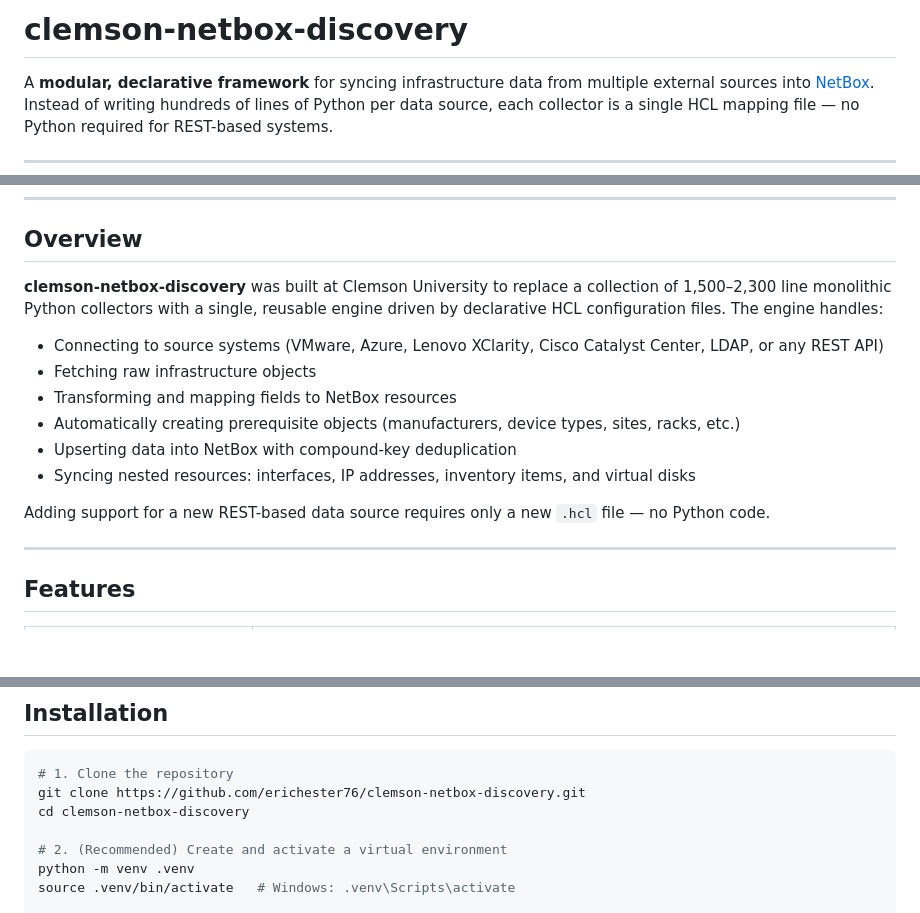
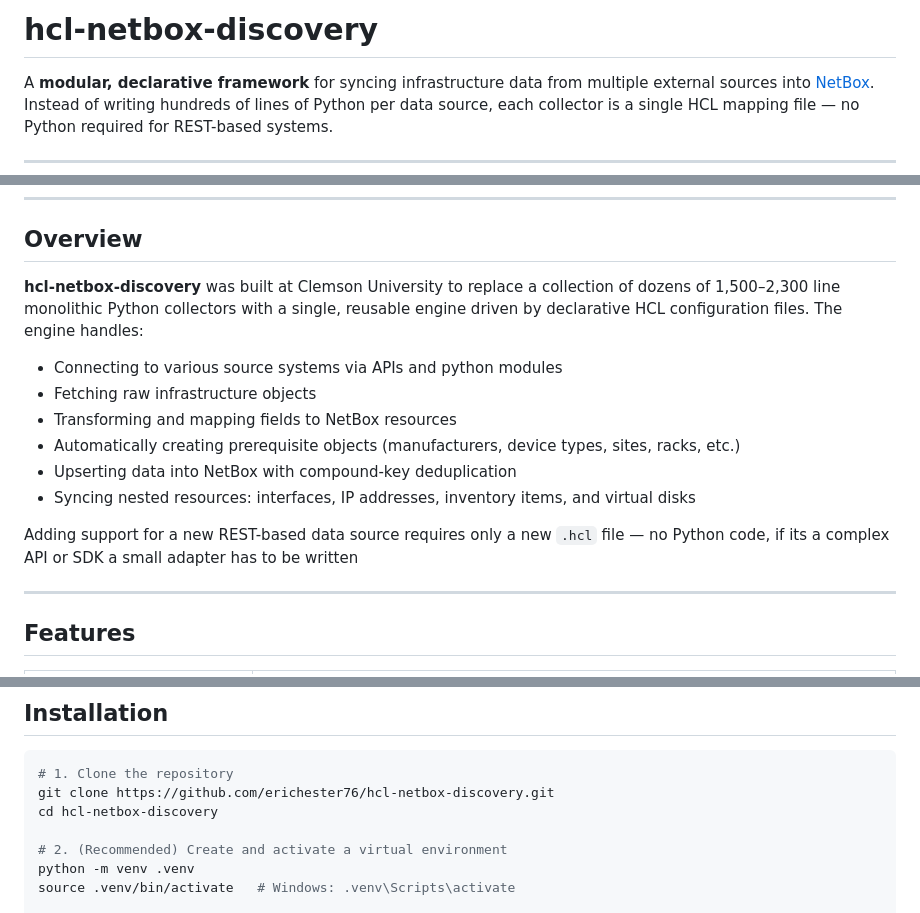
Before and after one commit to erichester76/hcl-netbox-discovery, a Markdown page: README.md, 3 parts joined by grey strips. Rendered like a GitHub page; blank space fills up the shorter version.

Commit message:
Rename project to hcl-netbox-discovery
Updated project name and description in README.md. Adjusted installation instructions and clarified support for new REST-based data sources.

````diff
--- a/README.md
+++ b/README.md
@@ -1,4 +1,4 @@
-# clemson-netbox-discovery
+# hcl-netbox-discovery
 
 A **modular, declarative framework** for syncing infrastructure data from multiple external sources into [NetBox](https://netbox.dev/). Instead of writing hundreds of lines of Python per data source, each collector is a single HCL mapping file — no Python required for REST-based systems.
 
@@ -21,16 +21,16 @@ A **modular, declarative framework** for syncing infrastructure data from multip
 
 ## Overview
 
-**clemson-netbox-discovery** was built at Clemson University to replace a collection of 1,500–2,300 line monolithic Python collectors with a single, reusable engine driven by declarative HCL configuration files. The engine handles:
+**hcl-netbox-discovery** was built at Clemson University to replace a collection of dozens of 1,500–2,300 line monolithic Python collectors with a single, reusable engine driven by declarative HCL configuration files. The engine handles:
 
-- Connecting to source systems (VMware, Azure, Lenovo XClarity, Cisco Catalyst Center, LDAP, or any REST API)
+- Connecting to various source systems via APIs and python modules
 - Fetching raw infrastructure objects
 - Transforming and mapping fields to NetBox resources
 - Automatically creating prerequisite objects (manufacturers, device types, sites, racks, etc.)
 - Upserting data into NetBox with compound-key deduplication
 - Syncing nested resources: interfaces, IP addresses, inventory items, and virtual disks
 
-Adding support for a new REST-based data source requires only a new `.hcl` file — no Python code.
+Adding support for a new REST-based data source requires only a new `.hcl` file — no Python code, if its a complex API or SDK a small adapter has to be written
 
 ---
 
@@ -129,8 +129,8 @@ azure-mgmt-subscription>=3.1.1
 
 ```bash
 # 1. Clone the repository
-git clone https://github.com/erichester76/clemson-netbox-discovery.git
-cd clemson-netbox-discovery
+git clone https://github.com/erichester76/hcl-netbox-discovery.git
+cd hcl-netbox-discovery
 
 # 2. (Recommended) Create and activate a virtual environment
 python -m venv .venv
````
